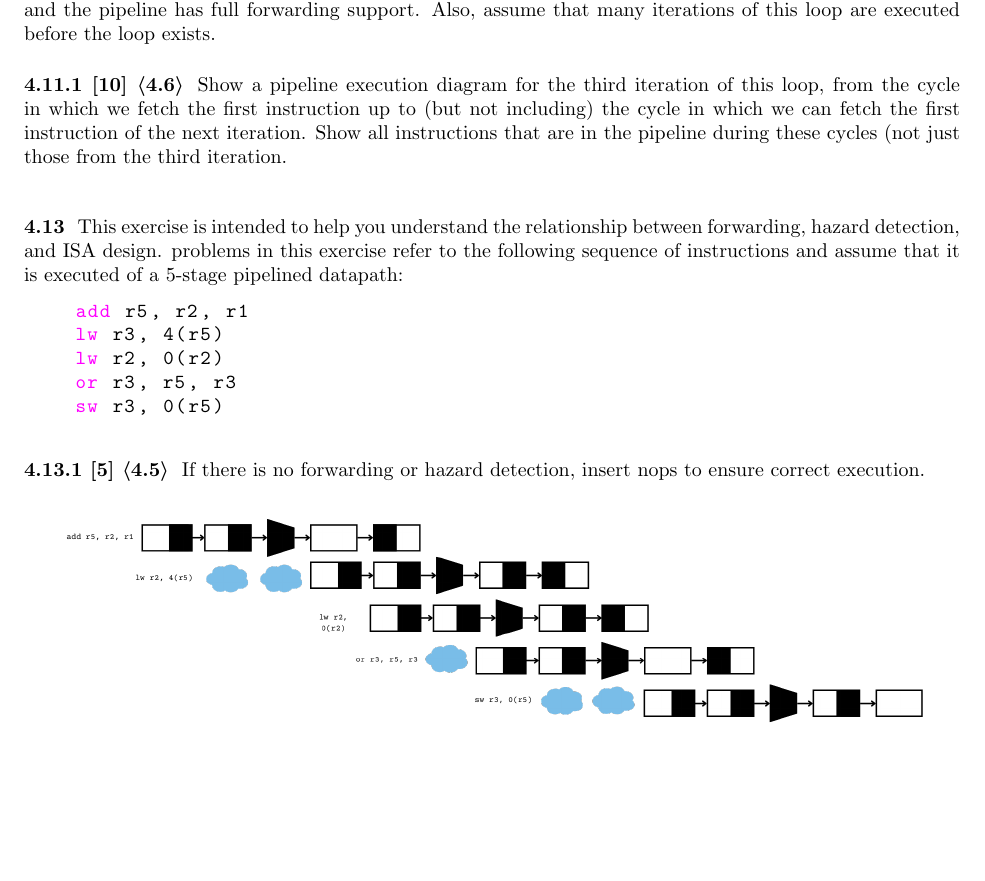
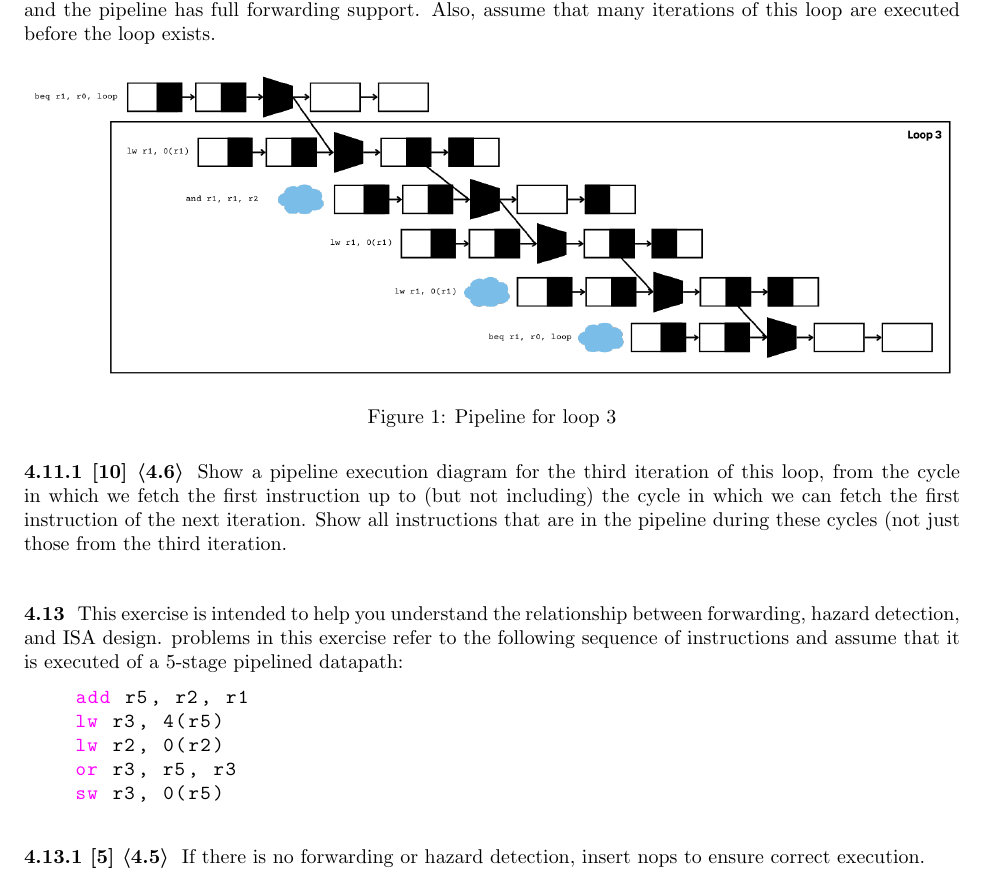
Before and after one commit to steph1111/CS24, a LaTeX document (ch04/CS24_ch04_lheureux.tex): part of page 2 of 2 before the commit and part of page 2 of 3 after it, cut so that both start at the same text, the shorter picture padded with empty space. Compiled offline with pdfLaTeX.

Commit message:
Ch4 exercises

```diff
--- a/ch04/CS24_ch04_lheureux.tex
+++ b/ch04/CS24_ch04_lheureux.tex
@@ -164,6 +164,12 @@ Assume that perfect branch prediction is used (no stalls due to control hazards)
 and the pipeline has full forwarding support. Also, assume that many iterations of this loop are executed
 before the loop exists.
 
+\begin{figure}[H]
+    \centering
+    \includegraphics[width=6.5in]{p4.11.1.png}
+    \caption{Pipeline for loop 3}
+\end{figure}
+
 
 \subsubsection*{4.11.1 [10] \textlangle 4.6\textrangle} Show a pipeline execution diagram for the third iteration of this loop, from the cycle in which we
 fetch the first instruction up to (but not including) the cycle in which we can fetch the first instruction of
@@ -186,7 +192,7 @@ is executed of a 5-stage pipelined datapath:
 \subsubsection*{4.13.1 [5] \textlangle 4.5\textrangle} If there is no forwarding or hazard detection, insert nops to ensure correct execution.
 \begin{figure}[H]
     \centering
-    \includegraphics[width=6.5in]{p4_13_1.png}
+    \includegraphics[width=6.5in]{p4.13.1.png}
     \caption{Pipeline with inserted nops}
 \end{figure}
 
```
Also changed, not shown: ch04/CS24_ch04_lheureux.pdf, ch04/p4.11.1.png (added), ch04/p4.13.1.png (renamed from ch04/p4_13_1.png).
